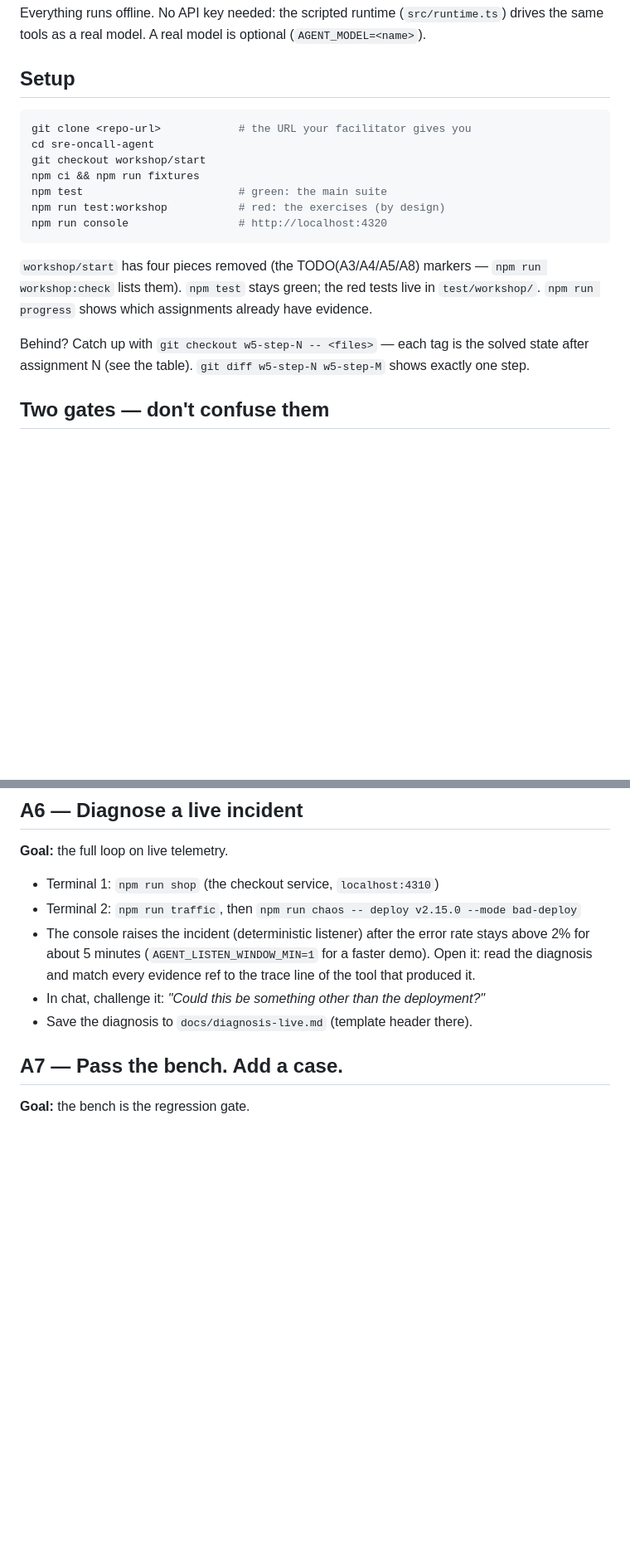
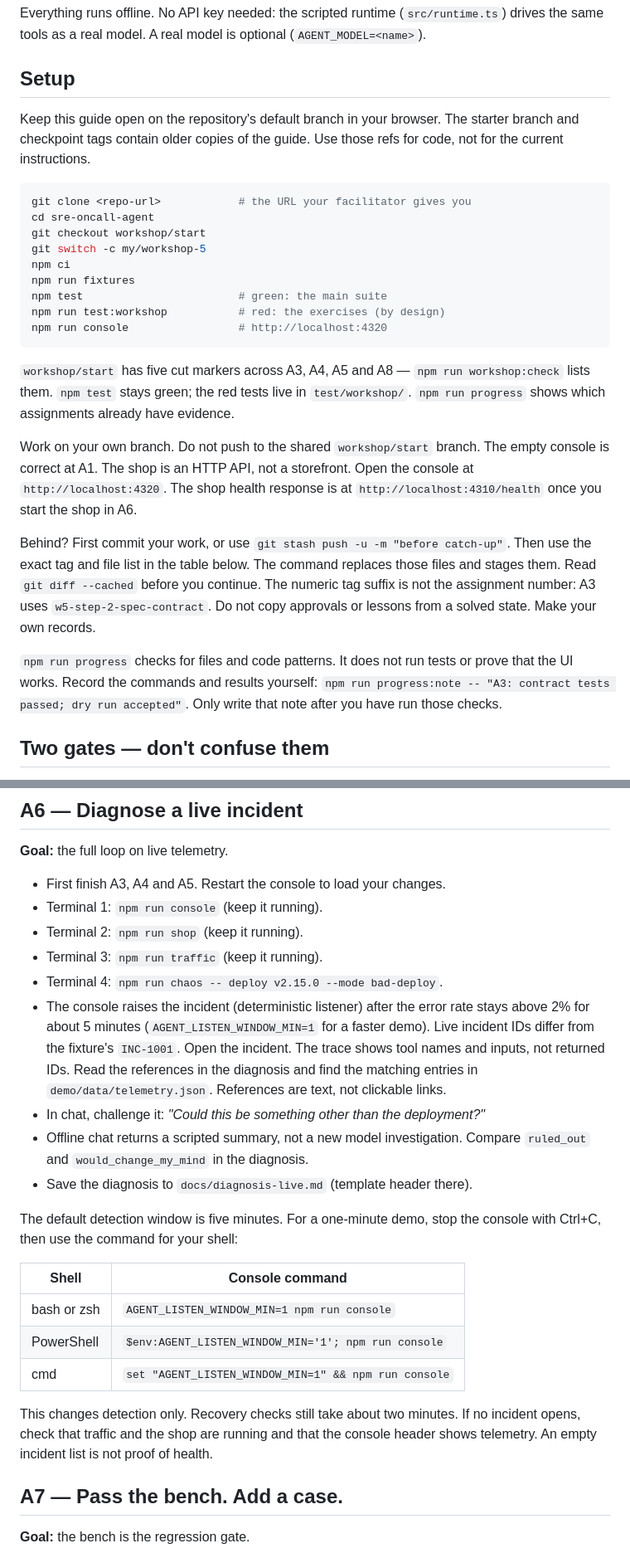
Before and after one commit to RyanLisse/sre-oncall-agent, a Markdown page: WORKSHOP.md, 2 parts joined by grey strips. Shown at 83% size. Drawn GitHub-style; blank space fills up the shorter version.

````diff
--- a/WORKSHOP.md
+++ b/WORKSHOP.md
@@ -11,24 +11,42 @@ optional (`AGENT_MODEL=<name>`).
 
 ## Setup
 
+Keep this guide open on the repository's default branch in your browser.
+The starter branch and checkpoint tags contain older copies of the guide.
+Use those refs for code, not for the current instructions.
+
 ```bash
 git clone <repo-url>            # the URL your facilitator gives you
 cd sre-oncall-agent
 git checkout workshop/start
-npm ci && npm run fixtures
+git switch -c my/workshop-5
+npm ci
+npm run fixtures
 npm test                        # green: the main suite
 npm run test:workshop           # red: the exercises (by design)
 npm run console                 # http://localhost:4320
 ```
 
-`workshop/start` has four pieces removed (the TODO(A3/A4/A5/A8) markers —
-`npm run workshop:check` lists them). `npm test` stays green; the red tests
+`workshop/start` has five cut markers across A3, A4, A5 and A8 —
+`npm run workshop:check` lists them. `npm test` stays green; the red tests
 live in `test/workshop/`. `npm run progress` shows which assignments already
 have evidence.
 
-Behind? Catch up with `git checkout w5-step-N -- <files>` — each tag is the
-solved state after assignment N (see the table). `git diff w5-step-N w5-step-M`
-shows exactly one step.
+Work on your own branch. Do not push to the shared `workshop/start` branch.
+The empty console is correct at A1. The shop is an HTTP API, not a storefront.
+Open the console at `http://localhost:4320`. The shop health response is at
+`http://localhost:4310/health` once you start the shop in A6.
+
+Behind? First commit your work, or use `git stash push -u -m "before catch-up"`.
+Then use the exact tag and file list in the table below. The command replaces
+those files and stages them. Read `git diff --cached` before you continue.
+The numeric tag suffix is not the assignment number: A3 uses `w5-step-2-spec-contract`.
+Do not copy approvals or lessons from a solved state. Make your own records.
+
+`npm run progress` checks for files and code patterns. It does not run tests
+or prove that the UI works. Record the commands and results yourself:
+`npm run progress:note -- "A3: contract tests passed; dry run accepted"`.
+Only write that note after you have run those checks.
 
 ## Two gates — don't confuse them
 
@@ -103,14 +124,34 @@ investigation and see `list_deploys` in the trace.
 
 **Goal:** the full loop on live telemetry.
 
-- Terminal 1: `npm run shop` (the checkout service, `localhost:4310`)
-- Terminal 2: `npm run traffic`, then `npm run chaos -- deploy v2.15.0 --mode bad-deploy`
+- First finish A3, A4 and A5. Restart the console to load your changes.
+- Terminal 1: `npm run console` (keep it running).
+- Terminal 2: `npm run shop` (keep it running).
+- Terminal 3: `npm run traffic` (keep it running).
+- Terminal 4: `npm run chaos -- deploy v2.15.0 --mode bad-deploy`.
 - The console raises the incident (deterministic listener) after the error
   rate stays above 2% for about 5 minutes (`AGENT_LISTEN_WINDOW_MIN=1` for a
-  faster demo). Open it: read the diagnosis and match every evidence ref to
-  the trace line of the tool that produced it.
+  faster demo). Live incident IDs differ from the fixture's `INC-1001`.
+  Open the incident. The trace shows tool names and inputs, not returned IDs.
+  Read the references in the diagnosis and find the matching entries in
+  `demo/data/telemetry.json`. References are text, not clickable links.
 - In chat, challenge it: *"Could this be something other than the deployment?"*
+- Offline chat returns a scripted summary, not a new model investigation.
+  Compare `ruled_out` and `would_change_my_mind` in the diagnosis.
 - Save the diagnosis to `docs/diagnosis-live.md` (template header there).
+
+The default detection window is five minutes. For a one-minute demo, stop
+the console with Ctrl+C, then use the command for your shell:
+
+| Shell | Console command |
+| --- | --- |
+| bash or zsh | `AGENT_LISTEN_WINDOW_MIN=1 npm run console` |
+| PowerShell | `$env:AGENT_LISTEN_WINDOW_MIN='1'; npm run console` |
+| cmd | `set "AGENT_LISTEN_WINDOW_MIN=1" && npm run console` |
+
+This changes detection only. Recovery checks still take about two minutes.
+If no incident opens, check that traffic and the shop are running and that
+the console header shows telemetry. An empty incident list is not proof of health.
 
 ## A7 — Pass the bench. Add a case.
 
````
Also changed, not shown: other parts of WORKSHOP.md (+18 -6 lines), FACILITATOR.md (+63 -19 lines), README.md (+8 -5 lines).
